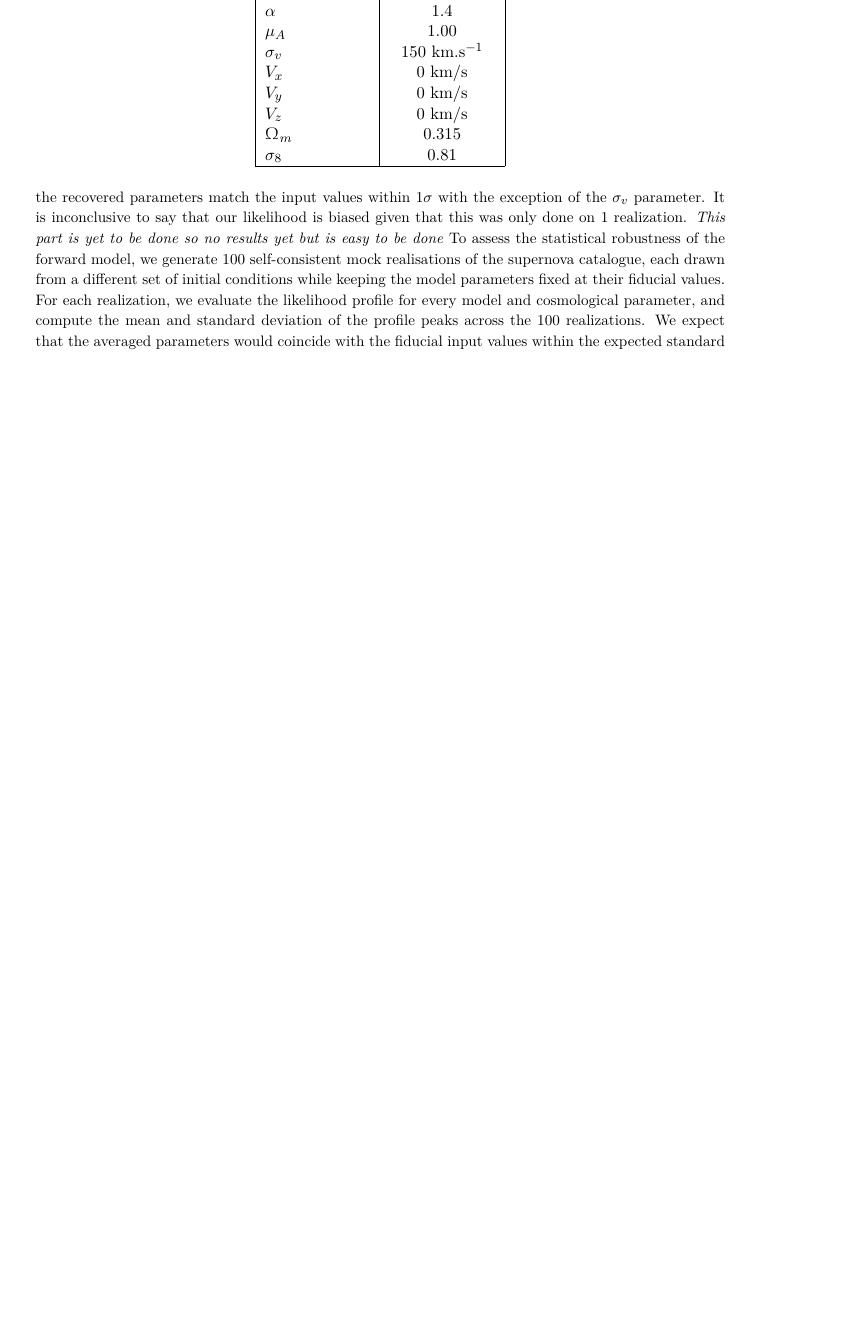
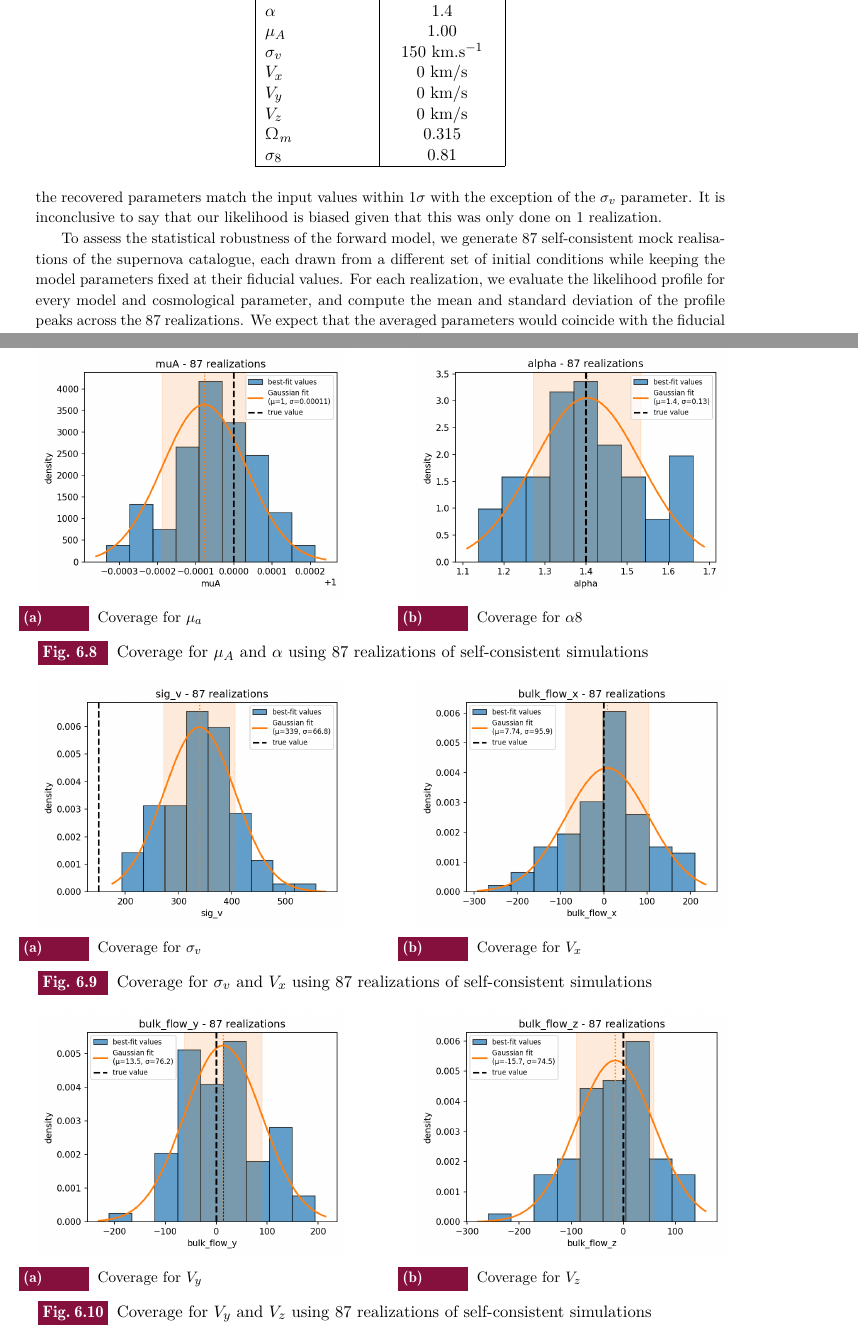
Before and after one commit to mahmoudahmedosman/PhD-manuscript, a LaTeX thesis (main.tex, which reads MainLayout/Sixth_chapter/section2.tex): part of page 141 of 170 before the commit and two parts of pages 141 and 143 of 170 after it, the two joined at a grey line, cut so that both start at the same text, the shorter picture padded with empty space. Compiled offline with pdfLaTeX.

Commit message:
missing coverage plots

```diff
--- a/MainLayout/Sixth_chapter/section2.tex
+++ b/MainLayout/Sixth_chapter/section2.tex
@@ -31,12 +31,6 @@ used to generate the self consistent simulations. \\
 We obtain the following Figure \ref{fig:L_self_1} that show the likelihood profiles for 1 simulation. We notice that the recovered parameters match the
 input values within 1$\sigma$ with the exception of the $\sigma_v$ parameter. It is inconclusive to say that our
 likelihood is biased given that this was only done on 1 realization.
-\textit{This part is yet to be done so no results yet but is easy to be done} To assess the statistical robustness of the forward model, we generate 100 self-consistent mock realisations of the supernova catalogue, each drawn from
-a different set of initial conditions while keeping the model parameters fixed at their fiducial values. For each realization, we evaluate the likelihood
-profile for every model and cosmological parameter, and compute the mean and standard deviation of the profile peaks across the 100 realizations.
-We expect that the averaged parameters would coincide with the fiducial input values within the expected standard deviation. Any systematic offset would indicate a
-bias in the forward model that must be understood and corrected before applying the pipeline to real data. We plot the results in Figures (). \\
-
 
 \begin{figure}[ht]
     \centering
@@ -45,3 +39,8 @@ bias in the forward model that must be understood and corrected before applying
     \label{fig:L_self_1}
 \end{figure}
 
+
+To assess the statistical robustness of the forward model, we generate 87 self-consistent mock realisations of the supernova catalogue, each drawn from
+a different set of initial conditions while keeping the model parameters fixed at their fiducial values. For each realization, we evaluate the likelihood
+profile for every model and cosmological parameter, and compute the mean and standard deviation of the profile peaks across the 87 realizations.
+We expect that the averaged parameters would coincide with the fiducial input values within the expected standard deviation. Any systematic offset would indicate a
@@ -48,3 +67,57 @@ bias in the forward model that must be understood and corrected before applying
+    \label{fig:cosmo_coverage}
+\end{figure}
+
+
+\begin{figure}
+    \centering
+    \begin{subfigure}{0.45\textwidth}
+        \includegraphics[width=\textwidth]{MainLayout/Sixth_chapter/figures/muA_coverage.png}
+        \caption{Coverage for $\mu_a$}
+        \label{fig:mu_A_coverage_self}
+    \end{subfigure}
+    \hfill
+    \begin{subfigure}{0.45\textwidth}
+        \includegraphics[width=\textwidth]{MainLayout/Sixth_chapter/figures/alpha_coverage.png}
+        \caption{Coverage for $\alpha8$}
+        \label{fig:alpha_coverage_self}
+    \end{subfigure}
+    \caption{Coverage for $\mu_A$ and $\alpha$ using 87 realizations of self-consistent simulations}
+    \label{fig:params1_coverage}
+\end{figure}
+
+\begin{figure}
+    \centering
+    \begin{subfigure}{0.45\textwidth}
+        \includegraphics[width=\textwidth]{MainLayout/Sixth_chapter/figures/sig_v_coverage.png}
+        \caption{Coverage for $\sigma_v$}
+        \label{fig:sigma_v_coverage_self}
+    \end{subfigure}
+    \hfill
+    \begin{subfigure}{0.45\textwidth}
+        \includegraphics[width=\textwidth]{MainLayout/Sixth_chapter/figures/bulk_flow_x_coverage.png}
+        \caption{Coverage for $V_x$}
+        \label{fig:Vx_coverage_self}
+    \end{subfigure}
+    \caption{Coverage for $\sigma_v$ and $V_x$ using 87 realizations of self-consistent simulations}
+    \label{fig:params2_coverage}
+\end{figure}
+
+\begin{figure}
+    \centering
+    \begin{subfigure}{0.45\textwidth}
+        \includegraphics[width=\textwidth]{MainLayout/Sixth_chapter/figures/bulk_flow_y_coverage.png}
+        \caption{Coverage for $V_y$}
+        \label{fig:Vy_coverage_self}
+    \end{subfigure}
+    \hfill
+    \begin{subfigure}{0.45\textwidth}
+        \includegraphics[width=\textwidth]{MainLayout/Sixth_chapter/figures/bulk_flow_z_coverage.png}
+        \caption{Coverage for $V_z$}
+        \label{fig:Vz_coverage_self}
+    \end{subfigure}
+    \caption{Coverage for $V_y$ and $V_z$ using 87 realizations of self-consistent simulations}
+    \label{fig:params3_coverage}
+\end{figure}
 
 \subsection{Results of the field level inference on self-consistent simulations}
 
```
Also changed, not shown: MainLayout/Sixth_chapter/figures/alpha_coverage.png (added), MainLayout/Sixth_chapter/figures/bulk_flow_x_coverage.png (added), MainLayout/Sixth_chapter/figures/bulk_flow_y_coverage.png (added), MainLayout/Sixth_chapter/figures/bulk_flow_z_coverage.png (added), MainLayout/Sixth_chapter/figures/muA_coverage.png (added), MainLayout/Sixth_chapter/figures/omegam_coverage.png (added), MainLayout/Sixth_chapter/figures/sig_v_coverage.png (added), MainLayout/Sixth_chapter/figures/sigma8_coverage.png (added), MainLayout/Sixth_chapter/section2.tex (20 more changed lines), 2 other files.
